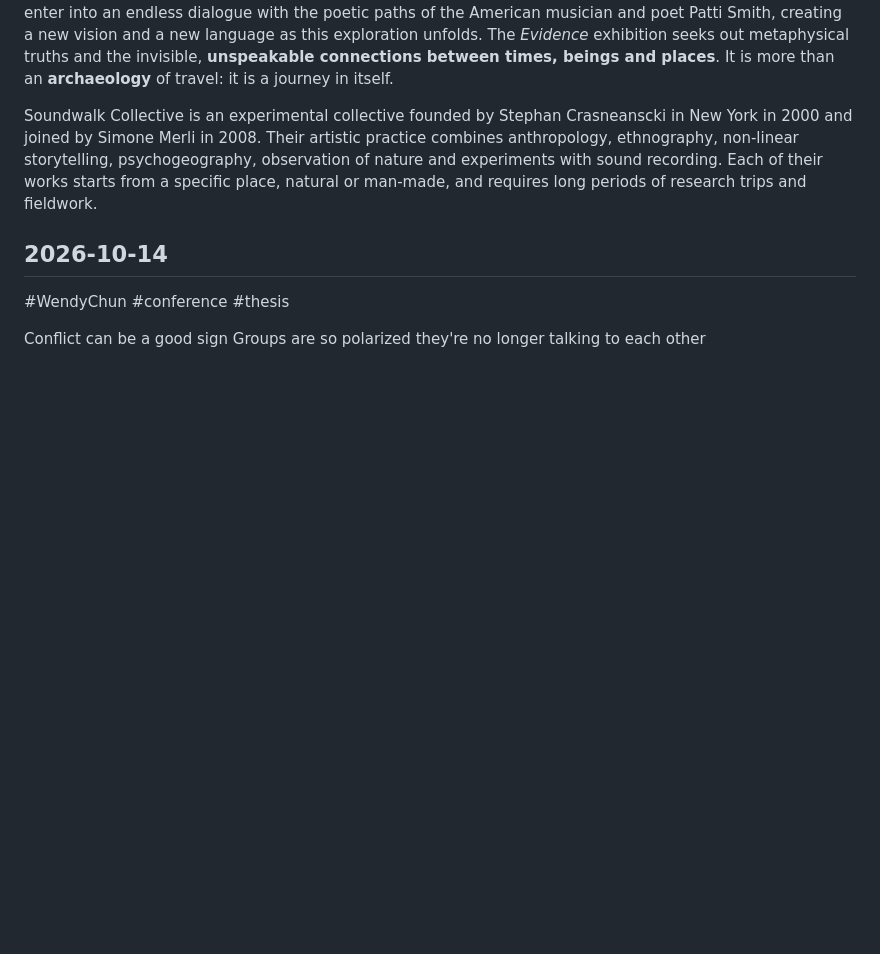
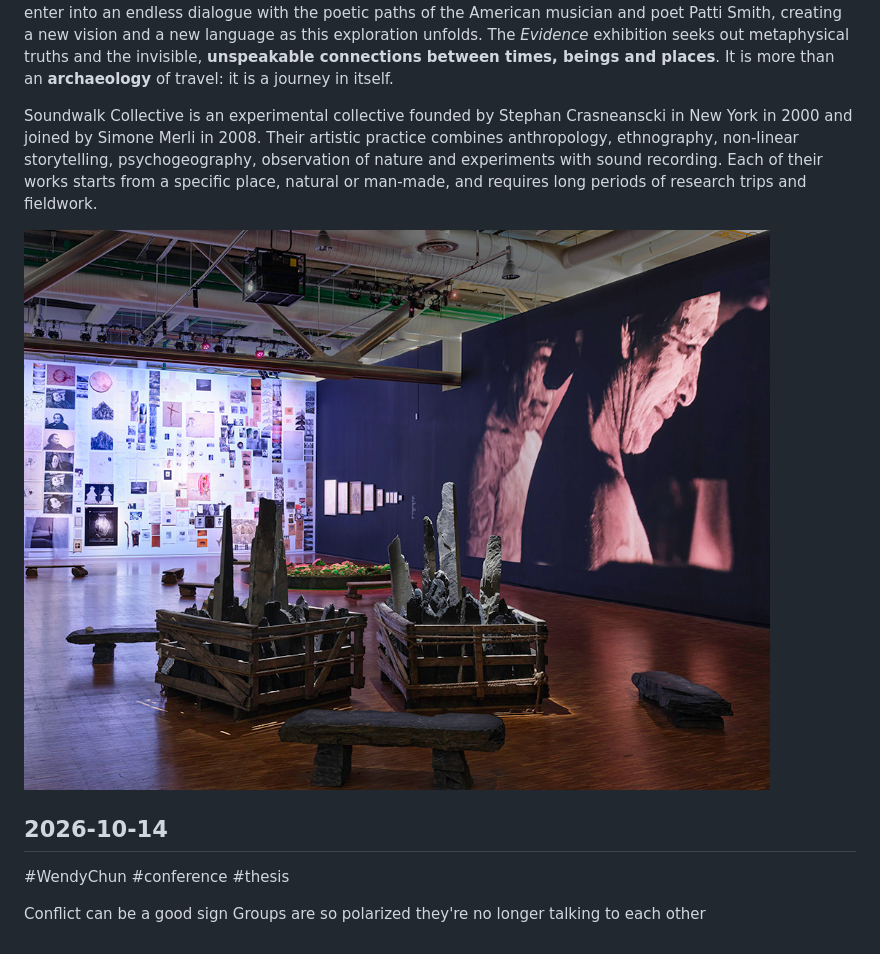
Before and after one commit to sarahbg30/md1-notes-site, a Markdown page: notes.md, the part around the change. Rendered like a GitHub page; pictures changed too: images/2026-11-11-modulo-pi-en-evidence-centro-pompidou-fxhn.jpg (added); blank space fills up the shorter version.

```diff
--- a/notes.md
+++ b/notes.md
@@ -647,6 +647,8 @@ A **poetic and immersive quest**, *Evidence* is an ode to a world without border
 
 Soundwalk Collective is an experimental collective founded by Stephan Crasneanscki in New York in 2000 and joined by Simone Merli in 2008. Their artistic practice combines anthropology, ethnography, non-linear storytelling, psychogeography, observation of nature and experiments with sound recording. Each of their works starts from a specific place, natural or man-made, and requires long periods of research trips and fieldwork.
 
+![Modulo-Pi-en-Evidence-centro-Pompidou](images/2026-11-11-modulo-pi-en-evidence-centro-pompidou-fxhn.jpg)
+
 ## 2026-10-14
 #WendyChun #conference #thesis
 
```
